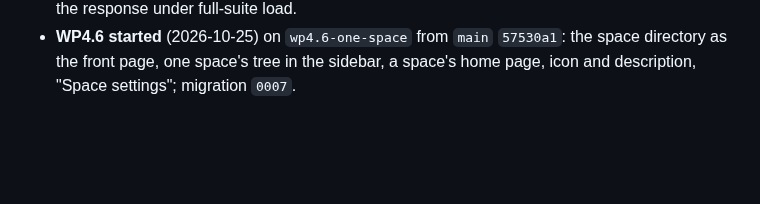
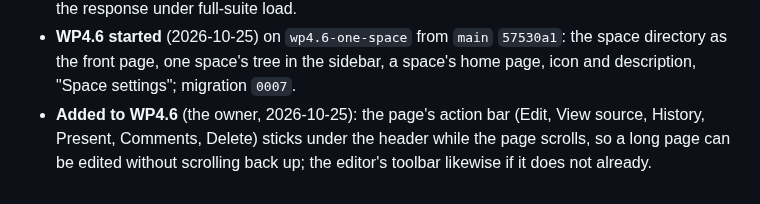
Before and after one commit to Swordlash/blog, a Markdown page: docs/PLAN.md, the part around the change. GitHub-like rendering; blank space fills up the shorter version.

Commit message:
Plan: the page's action bar sticks, added to WP4.6
Co-Authored-By: Claude Fable 5.1 <noreply@anthropic.com>
Claude-Session: https://claude.ai/code/session_01EhKQmvEmtoEN2dybseS9GJ

```diff
--- a/docs/PLAN.md
+++ b/docs/PLAN.md
@@ -2244,3 +2244,7 @@ Amended by the planning session after each work package's report.
 - **WP4.6 started** (2026-10-25) on `wp4.6-one-space` from `main` `57530a1`: the space
   directory as the front page, one space's tree in the sidebar, a space's home page, icon and
   description, "Space settings"; migration `0007`.
+- **Added to WP4.6** (the owner, 2026-10-25): the page's action bar (Edit, View source,
+  History, Present, Comments, Delete) sticks under the header while the page scrolls, so a
+  long page can be edited without scrolling back up; the editor's toolbar likewise if it does
+  not already.
```
